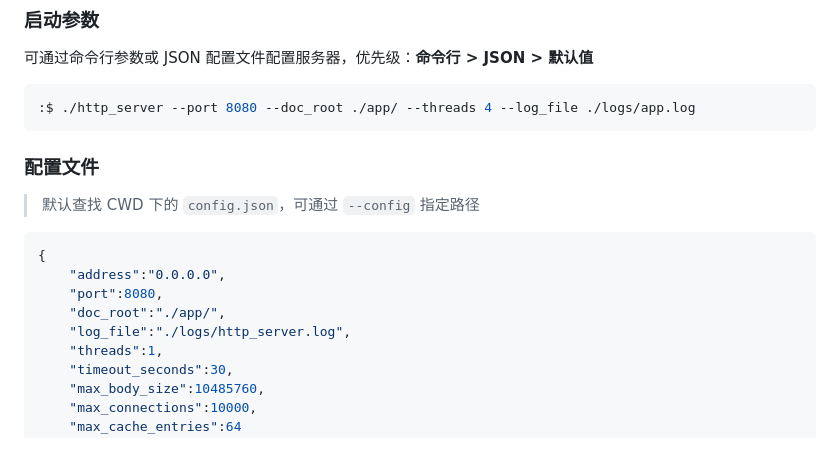
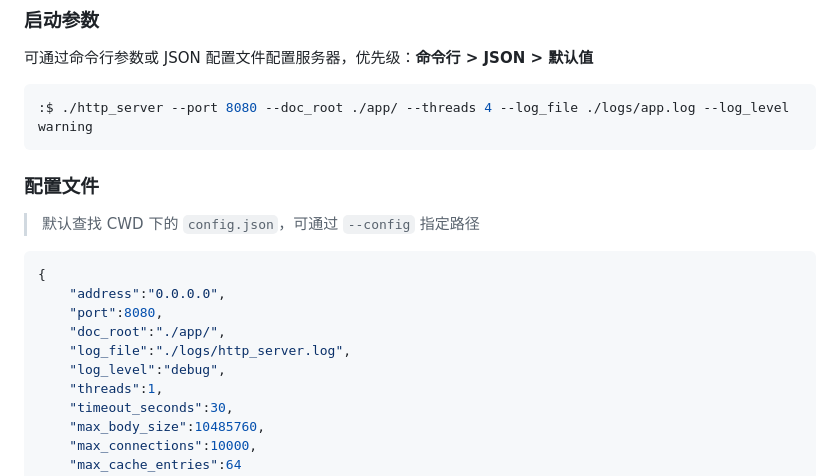
Before and after one commit to iLogIng/http_server, a Markdown page: README.md, the part around the change. GitHub-like rendering; blank space fills up the shorter version.

````diff
--- a/README.md
+++ b/README.md
@@ -48,7 +48,7 @@
 可通过命令行参数或 JSON 配置文件配置服务器，优先级：**命令行 > JSON > 默认值**
 
 ```bash
-:$ ./http_server --port 8080 --doc_root ./app/ --threads 4 --log_file ./logs/app.log
+:$ ./http_server --port 8080 --doc_root ./app/ --threads 4 --log_file ./logs/app.log --log_level warning
 ```
 
 ### 配置文件
@@ -62,6 +62,7 @@
     "port":8080,
     "doc_root":"./app/",
     "log_file":"./logs/http_server.log",
+    "log_level":"debug",
     "threads":1,
     "timeout_seconds":30,
     "max_body_size":10485760,
````
Also changed, not shown: docs/config.md (+4 -1 lines).
